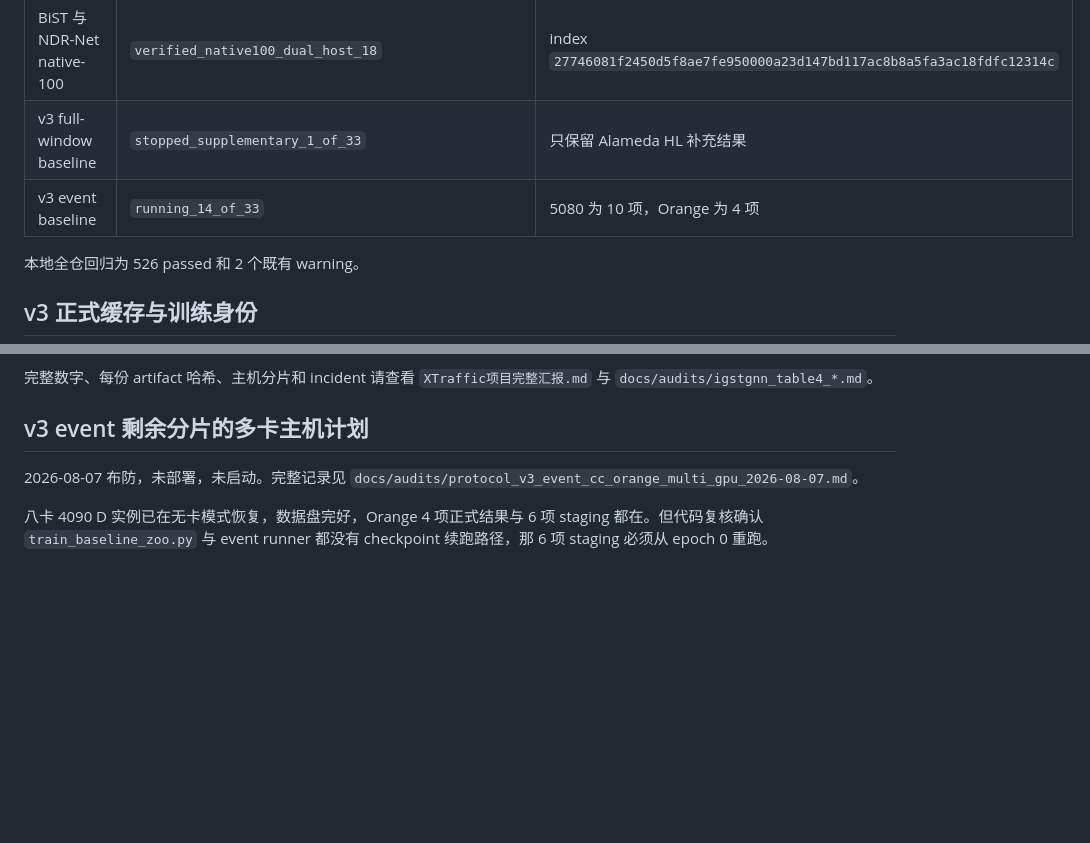
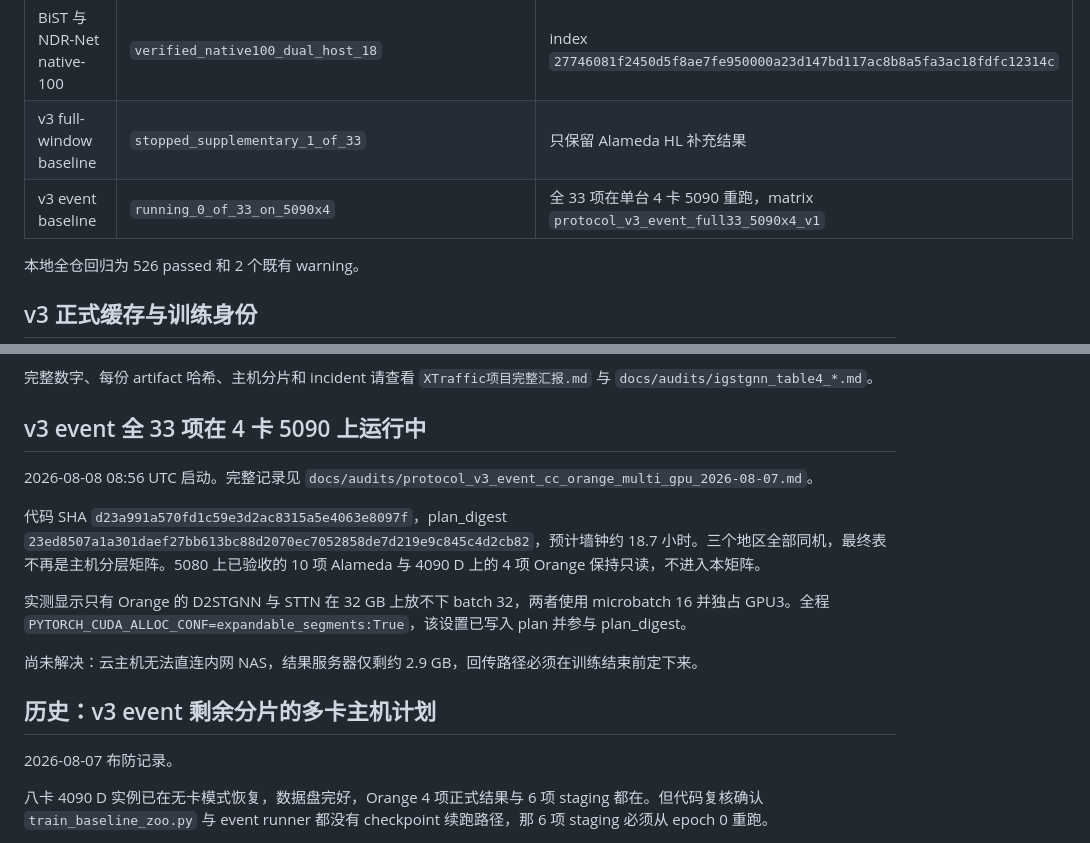
Before and after one commit to xiaohuliming/Xtraffic-forecast, a Markdown page: CLAUDE.md, 2 parts joined by grey strips. GitHub-like rendering; blank space fills up the shorter version.

```diff
--- a/CLAUDE.md
+++ b/CLAUDE.md
@@ -35,7 +35,7 @@
 | BiST 与 BiST-NDR 30 epoch 配对 | `runner_completed_unanalyzed_18_of_18` | 尚未生成配对性能结论 |
 | BiST 与 NDR-Net native-100 | `verified_native100_dual_host_18` | index `27746081f2450d5f8ae7fe950000a23d147bd117ac8b8a5fa3ac18fdfc12314c` |
 | v3 full-window baseline | `stopped_supplementary_1_of_33` | 只保留 Alameda HL 补充结果 |
-| v3 event baseline | `running_14_of_33` | 5080 为 10 项，Orange 为 4 项 |
+| v3 event baseline | `running_0_of_33_on_5090x4` | 全 33 项在单台 4 卡 5090 重跑，matrix `protocol_v3_event_full33_5090x4_v1` |
 
 本地全仓回归为 526 passed 和 2 个既有 warning。
 
@@ -117,9 +117,19 @@ Orange 4 项灾备已在群晖 NAS 通过 25/25 文件复验和原子改名。
 
 完整数字、每份 artifact 哈希、主机分片和 incident 请查看 `XTraffic项目完整汇报.md` 与 `docs/audits/igstgnn_table4_*.md`。
 
-## v3 event 剩余分片的多卡主机计划
+## v3 event 全 33 项在 4 卡 5090 上运行中
 
-2026-08-07 布防，未部署，未启动。完整记录见 `docs/audits/protocol_v3_event_cc_orange_multi_gpu_2026-08-07.md`。
+2026-08-08 08:56 UTC 启动。完整记录见 `docs/audits/protocol_v3_event_cc_orange_multi_gpu_2026-08-07.md`。
+
+代码 SHA `d23a991a570fd1c59e3d2ac8315a5e4063e8097f`，plan_digest `23ed8507a1a301daef27bb613bc88d2070ec7052858de7d219e9c845c4d2cb82`，预计墙钟约 18.7 小时。三个地区全部同机，最终表不再是主机分层矩阵。5080 上已验收的 10 项 Alameda 与 4090 D 上的 4 项 Orange 保持只读，不进入本矩阵。
+
+实测显示只有 Orange 的 D2STGNN 与 STTN 在 32 GB 上放不下 batch 32，两者使用 microbatch 16 并独占 GPU3。全程 `PYTORCH_CUDA_ALLOC_CONF=expandable_segments:True`，该设置已写入 plan 并参与 plan_digest。
+
+尚未解决：云主机无法直连内网 NAS，结果服务器仅剩约 2.9 GB，回传路径必须在训练结束前定下来。
+
+## 历史：v3 event 剩余分片的多卡主机计划
+
+2026-08-07 布防记录。
 
 八卡 4090 D 实例已在无卡模式恢复，数据盘完好，Orange 4 项正式结果与 6 项 staging 都在。但代码复核确认 `train_baseline_zoo.py` 与 event runner 都没有 checkpoint 续跑路径，那 6 项 staging 必须从 epoch 0 重跑。
 
```
Also changed, not shown: docs/audits/protocol_v3_event_cc_orange_multi_gpu_2026-08-07.md (+28 -0 lines).
